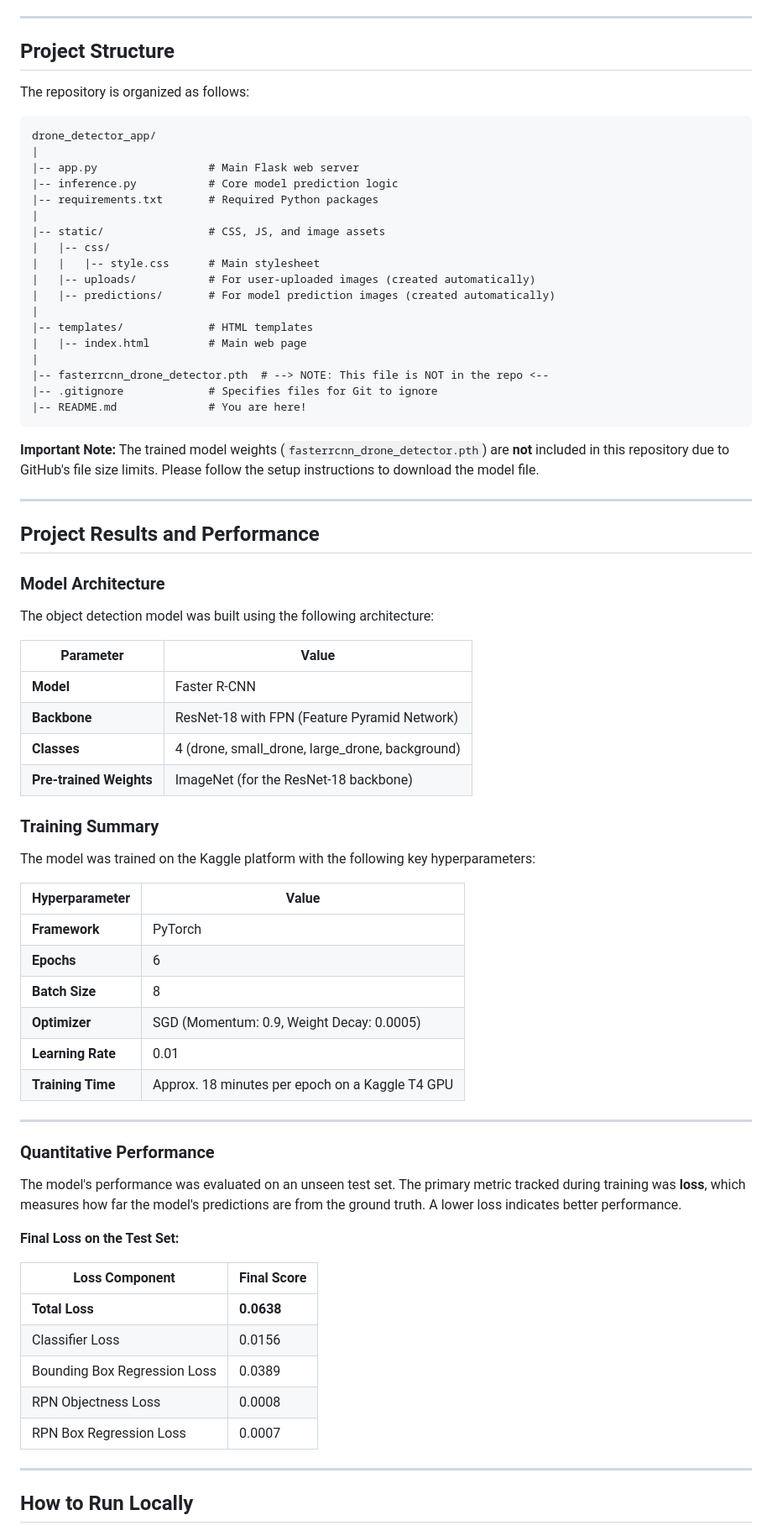
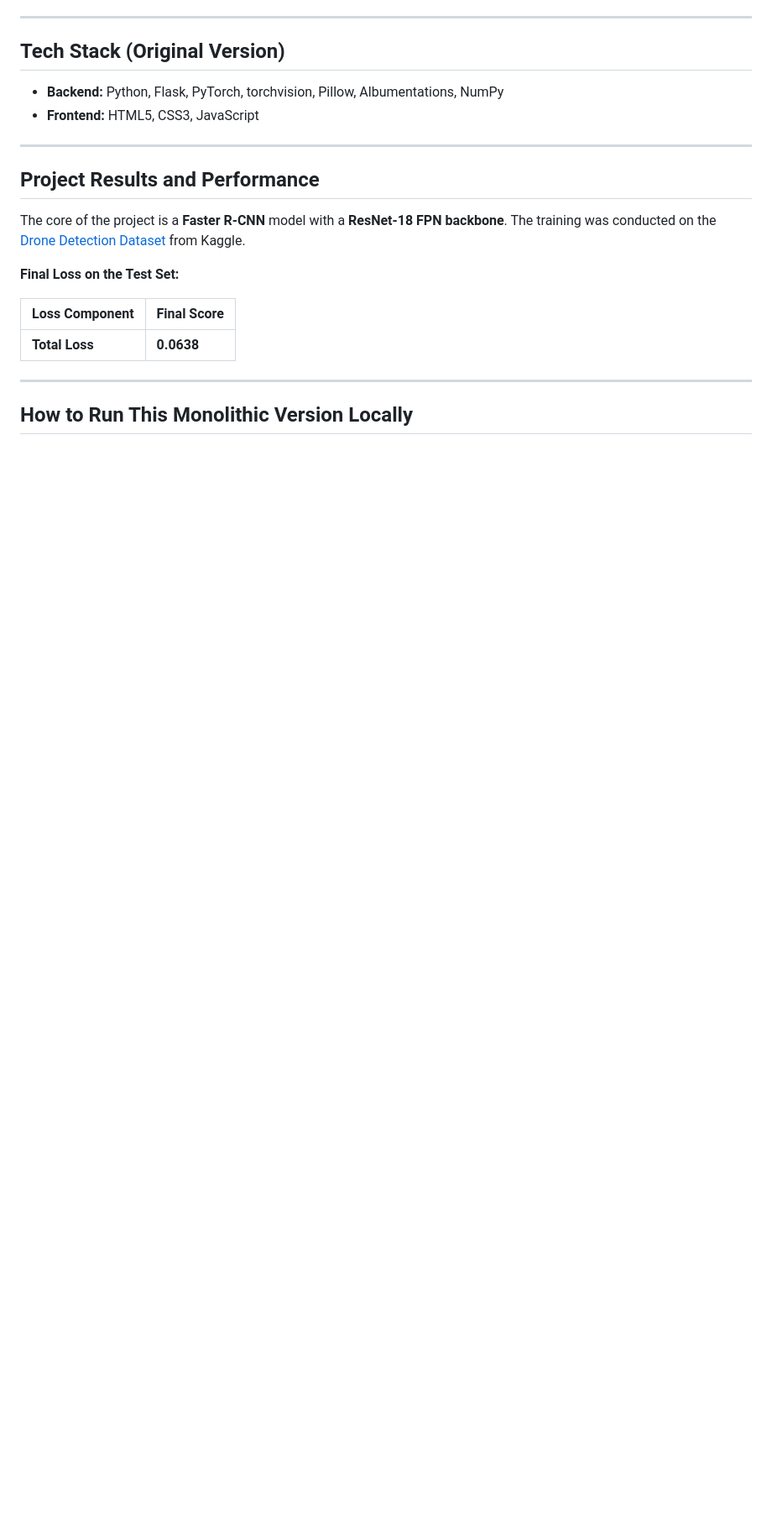
Before and after one commit to MdEhsanulHaqueKanan/drone-detection-deep-learning-flask-app, a Markdown page: README.md, the part around the change printed below. Shown: that part at 84% size. Drawn GitHub-style; blank space fills up the shorter version.

````diff
--- a/README.md
+++ b/README.md
@@ -55,73 +37,24 @@ This project integrates a full stack of technologies, from backend deep learning
 
 ---
 
-## Project Structure
-The repository is organized as follows:
+## Tech Stack (Original Version)
 
-```
-drone_detector_app/
-|
-|-- app.py                 # Main Flask web server
-|-- inference.py           # Core model prediction logic
-|-- requirements.txt       # Required Python packages
-|
-|-- static/                # CSS, JS, and image assets
-|   |-- css/
-|   |   |-- style.css      # Main stylesheet
-|   |-- uploads/           # For user-uploaded images (created automatically)
-|   |-- predictions/       # For model prediction images (created automatically)
-|
-|-- templates/             # HTML templates
-|   |-- index.html         # Main web page
-|
-|-- fasterrcnn_drone_detector.pth  # --> NOTE: This file is NOT in the repo <--
-|-- .gitignore             # Specifies files for Git to ignore
-|-- README.md              # You are here!
-```
-**Important Note:** The trained model weights (`fasterrcnn_drone_detector.pth`) are **not** included in this repository due to GitHub's file size limits. Please follow the setup instructions to download the model file.
+*   **Backend:** Python, Flask, PyTorch, torchvision, Pillow, Albumentations, NumPy
+*   **Frontend:** HTML5, CSS3, JavaScript
 
 ---
 
 ## Project Results and Performance
 
-### Model Architecture
-The object detection model was built using the following architecture:
-
-| Parameter                 | Value                                       |
-| ------------------------- | ------------------------------------------- |
-| **Model**                 | Faster R-CNN                                |
-| **Backbone**              | ResNet-18 with FPN (Feature Pyramid Network)|
-| **Classes**               | 4 (drone, small_drone, large_drone, background) |
-| **Pre-trained Weights**   | ImageNet (for the ResNet-18 backbone)       |
-
-### Training Summary
-The model was trained on the Kaggle platform with the following key hyperparameters:
-
-| Hyperparameter            | Value                                       |
-| ------------------------- | ------------------------------------------- |
-| **Framework**             | PyTorch                                     |
-| **Epochs**                | 6                                           |
-| **Batch Size**            | 8                                           |
-| **Optimizer**             | SGD (Momentum: 0.9, Weight Decay: 0.0005)   |
-| **Learning Rate**         | 0.01                                        |
-| **Training Time**         | Approx. 18 minutes per epoch on a Kaggle T4 GPU |
-
----
-
-### Quantitative Performance
-The model's performance was evaluated on an unseen test set. The primary metric tracked during training was **loss**, which measures how far the model's predictions are from the ground truth. A lower loss indicates better performance.
+The core of the project is a **Faster R-CNN** model with a **ResNet-18 FPN backbone**. The training was conducted on the [Drone Detection Dataset](https://www.kaggle.com/datasets/cybersimar08/drone-detection) from Kaggle.
 
 **Final Loss on the Test Set:**
 
 | Loss Component               | Final Score          |
 | ---------------------------- | -------------------- |
 | **Total Loss**               | **0.0638**           |
-| Classifier Loss              | 0.0156               |
-| Bounding Box Regression Loss | 0.0389               |
-| RPN Objectness Loss          | 0.0008               |
-| RPN Box Regression Loss      | 0.0007               |
 
 ---
 
-## How to Run Locally
+## How to Run This Monolithic Version Locally
 
````
Also changed, not shown: other parts of README.md (+36 -68 lines), screenshot/app_sc_1.png (added), screenshot/drone-detection-demo.png (added).
